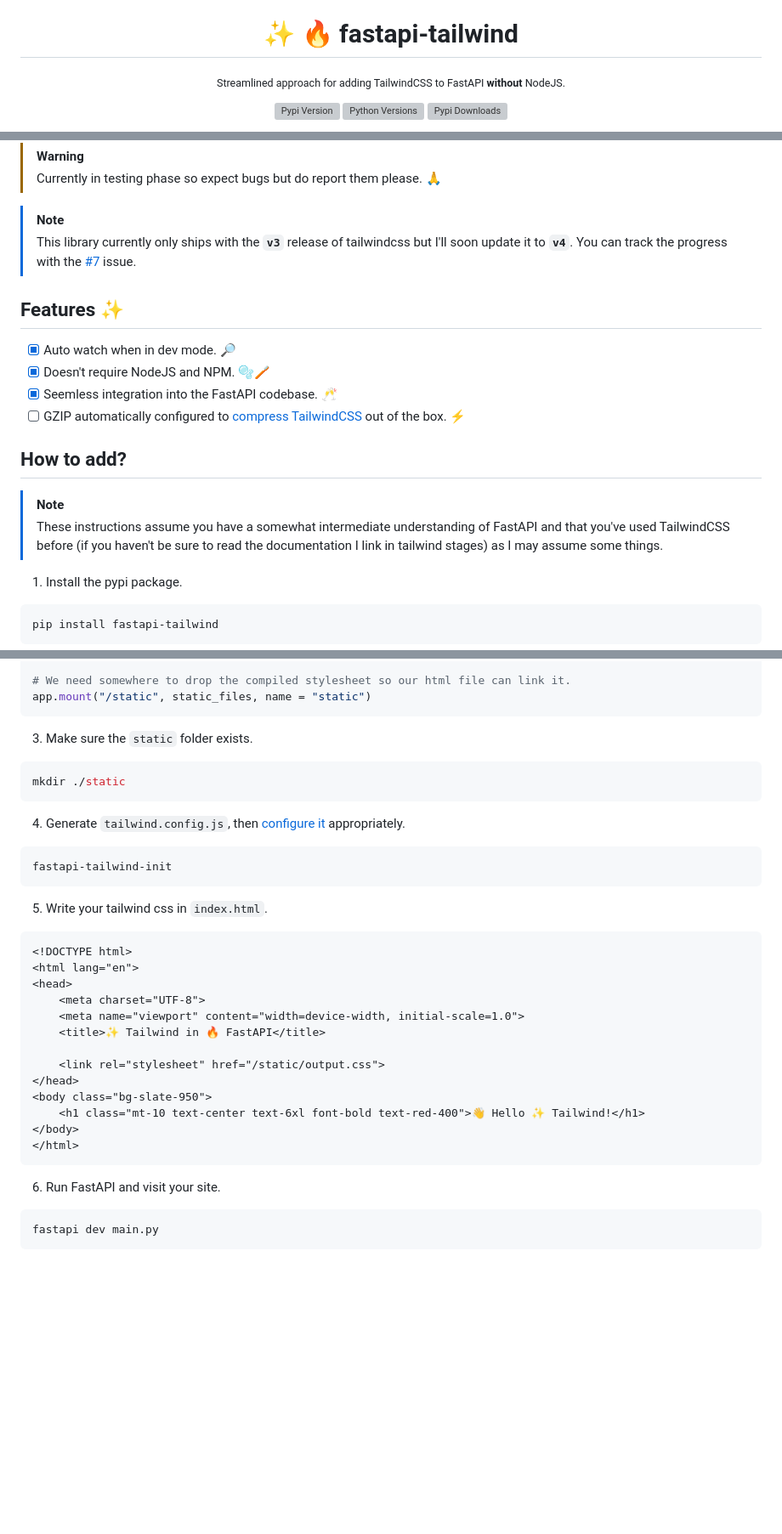
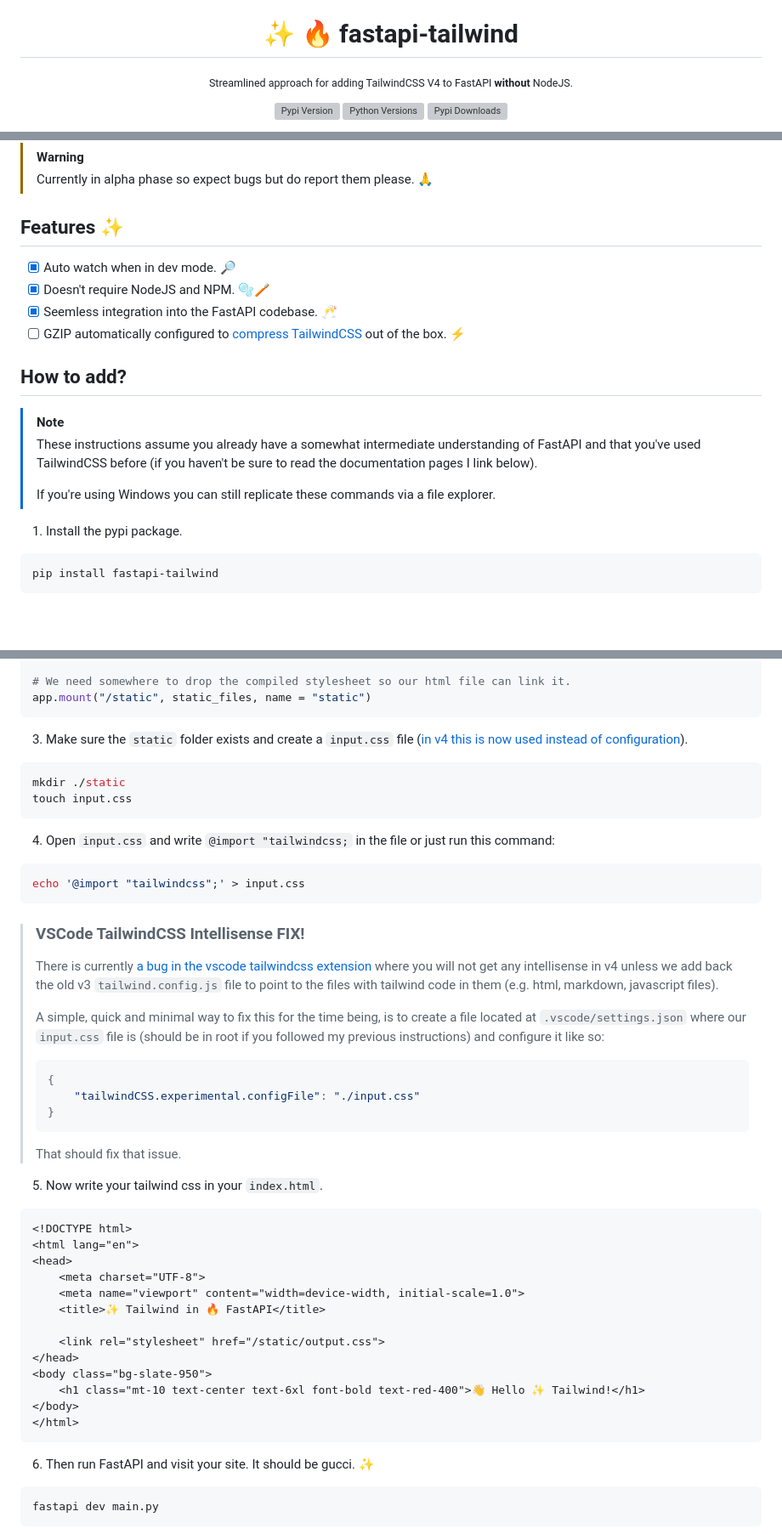
Before and after one commit to THEGOLDENPRO/fastapi-tailwind, a Markdown page: README.md, 3 parts joined by grey strips. Shown at 85% size. Drawn GitHub-style; blank space fills up the shorter version; grey boxes are pictures that could not be loaded.

Commit message:
docs: update to tailwindcss v4 instructions

````diff
--- a/README.md
+++ b/README.md
@@ -2,7 +2,7 @@
 
   # ✨ 🔥 fastapi-tailwind
 
-  <sub>Streamlined approach for adding TailwindCSS to FastAPI **without** NodeJS.</sub>
+  <sub>Streamlined approach for adding TailwindCSS V4 to FastAPI **without** NodeJS.</sub>
 
   [![Pypi Version](https://img.shields.io/pypi/v/fastapi-tailwind?style=flat)](https://pypi.org/project/fastapi-tailwind/)
   [![Python Versions](https://img.shields.io/pypi/dm/fastapi-tailwind?color=informational&label=pypi%20downloads)](https://pypi.org/project/fastapi-tailwind/)
@@ -13,11 +13,7 @@
 </div>
 
 > [!WARNING]
-> Currently in testing phase so expect bugs but do report them please. 🙏
-
-> [!NOTE]
-> This library currently only ships with the **`v3`** release of tailwindcss but I'll soon update it to **`v4`**.
-> You can track the progress with the [#7](https://github.com/THEGOLDENPRO/fastapi-tailwind/issues/7) issue.
+> Currently in alpha phase so expect bugs but do report them please. 🙏
 
 ## Features ✨
 - [x] Auto watch when in dev mode. 🔎
@@ -27,7 +23,9 @@
 
 ## How to add?
 > [!NOTE]
-> These instructions assume you have a somewhat intermediate understanding of FastAPI and that you've used TailwindCSS before (if you haven't be sure to read the documentation I link in tailwind stages) as I may assume some things.
+> These instructions assume you already have a somewhat intermediate understanding of FastAPI and that you've used TailwindCSS before (if you haven't be sure to read the documentation pages I link below).
+>
+> If you're using Windows you can still replicate these commands via a file explorer.
 
 1. Install the pypi package.
 ```sh
@@ -86,15 +84,30 @@ def index():
 app.mount("/static", static_files, name = "static")
 ```
 
-3. Make sure the `static` folder exists.
+3. Make sure the `static` folder exists and create a `input.css` file ([in v4 this is now used instead of configuration](https://tailwindcss.com/docs/upgrade-guide)).
 ```sh
 mkdir ./static
+touch input.css
 ```
-4. Generate `tailwind.config.js`, then [configure it](https://tailwindcss.com/docs/configuration) appropriately.
+
+4. Open `input.css` and write `@import "tailwindcss;` in the file or just run this command:
 ```sh
-fastapi-tailwind-init
+echo '@import "tailwindcss";' > input.css
 ```
-5. Write your tailwind css in `index.html`.
+
+> ### VSCode TailwindCSS Intellisense FIX!
+> There is currently [a bug in the vscode tailwindcss extension](https://github.com/tailwindlabs/tailwindcss/discussions/15132) where you will not get any intellisense in v4 unless we add back the old v3 `tailwind.config.js` file to point to the files with tailwind code in them (e.g. html, markdown, javascript files).
+>
+> A simple, quick and minimal way to fix this for the time being, is to create a file located at `.vscode/settings.json` where our `input.css` file is (should be in root if you followed my previous instructions) and configure it like so:
+> ```json
+> {
+>     "tailwindCSS.experimental.configFile": "./input.css"
+> }
+> ```
+>
+> That should fix that issue.
+
+5. Now write your tailwind css in your `index.html`.
 ```html
 <!DOCTYPE html>
 <html lang="en">
@@ -110,7 +123,7 @@ fastapi-tailwind-init
 </body>
 </html>
 ```
-6. Run FastAPI and visit your site.
+6. Then run FastAPI and visit your site. It should be gucci. ✨
 ```sh
 fastapi dev main.py
 ```
````
Also changed, not shown: other parts of README.md (+1 -1 lines).
